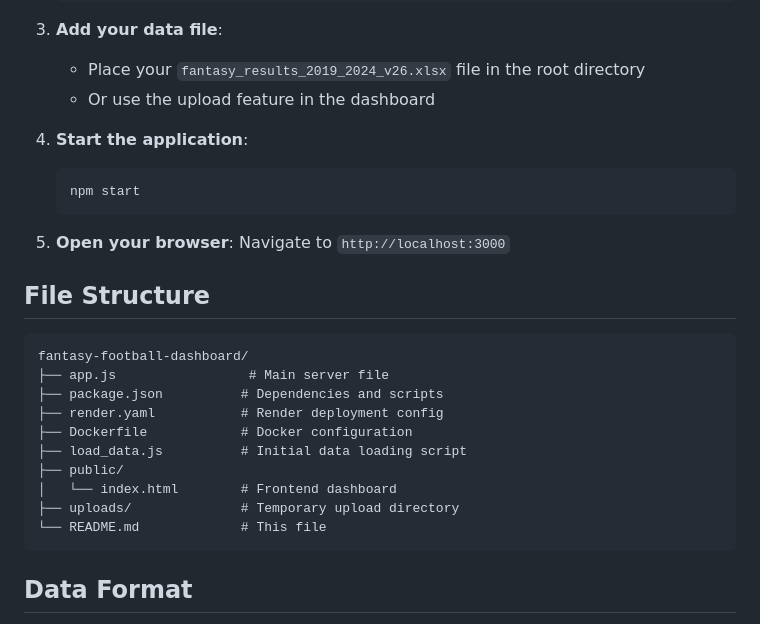
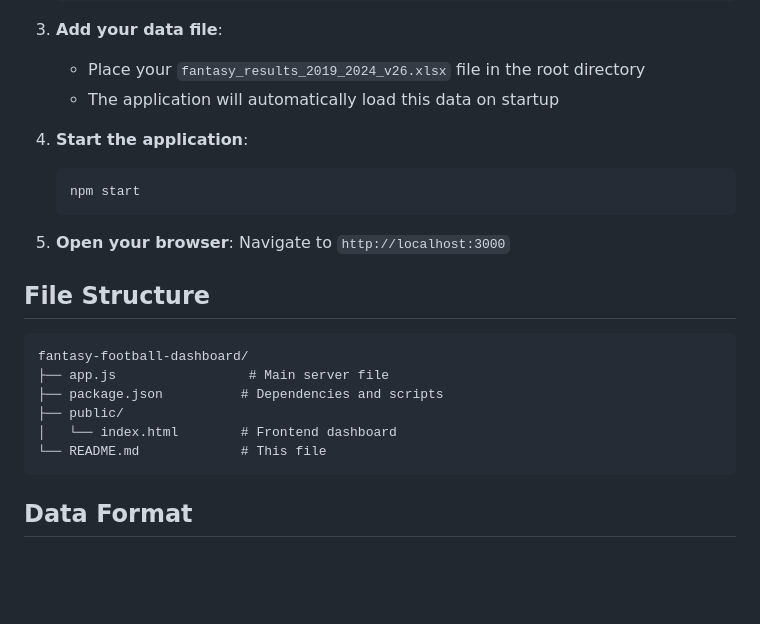
Before and after one commit to fizzy2562/Nure-Giants-2-Fairys, a Markdown page: README.md, the part around the change printed below. Drawn GitHub-style; blank space fills up the shorter version.

````diff
--- a/README.md
+++ b/README.md
@@ -71,7 +38,7 @@ A comprehensive dashboard for tracking fantasy football league performance from
 
 3. **Add your data file**:
    - Place your `fantasy_results_2019_2024_v26.xlsx` file in the root directory
-   - Or use the upload feature in the dashboard
+   - The application will automatically load this data on startup
 
 4. **Start the application**:
    ```bash
@@ -87,12 +54,8 @@ A comprehensive dashboard for tracking fantasy football league performance from
 fantasy-football-dashboard/
 ├── app.js                 # Main server file
 ├── package.json          # Dependencies and scripts
-├── render.yaml           # Render deployment config
-├── Dockerfile            # Docker configuration
-├── load_data.js          # Initial data loading script
 ├── public/
 │   └── index.html        # Frontend dashboard
-├── uploads/              # Temporary upload directory
 └── README.md             # This file
 ```
 
````
Also changed, not shown: other parts of README.md (+19 -62 lines).
